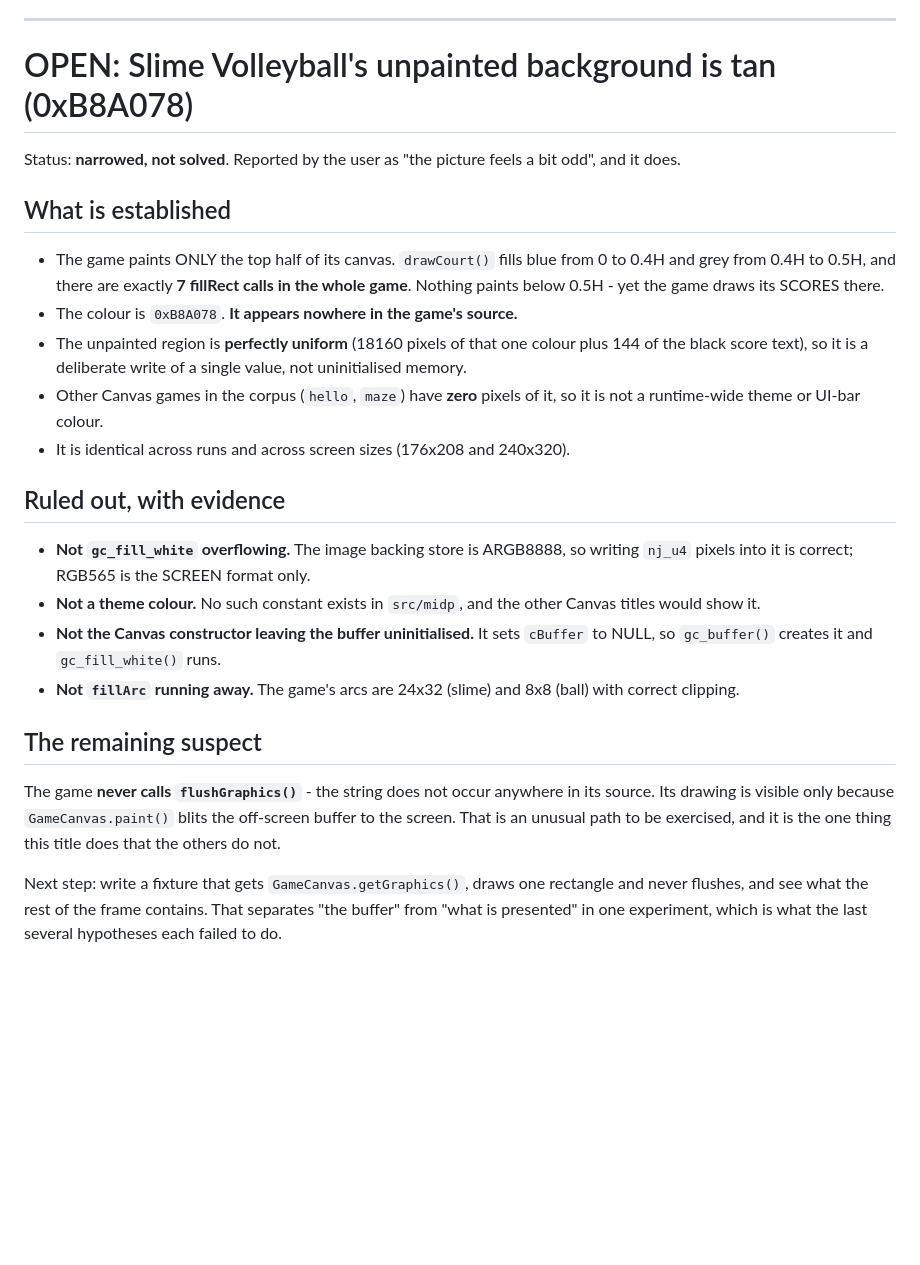
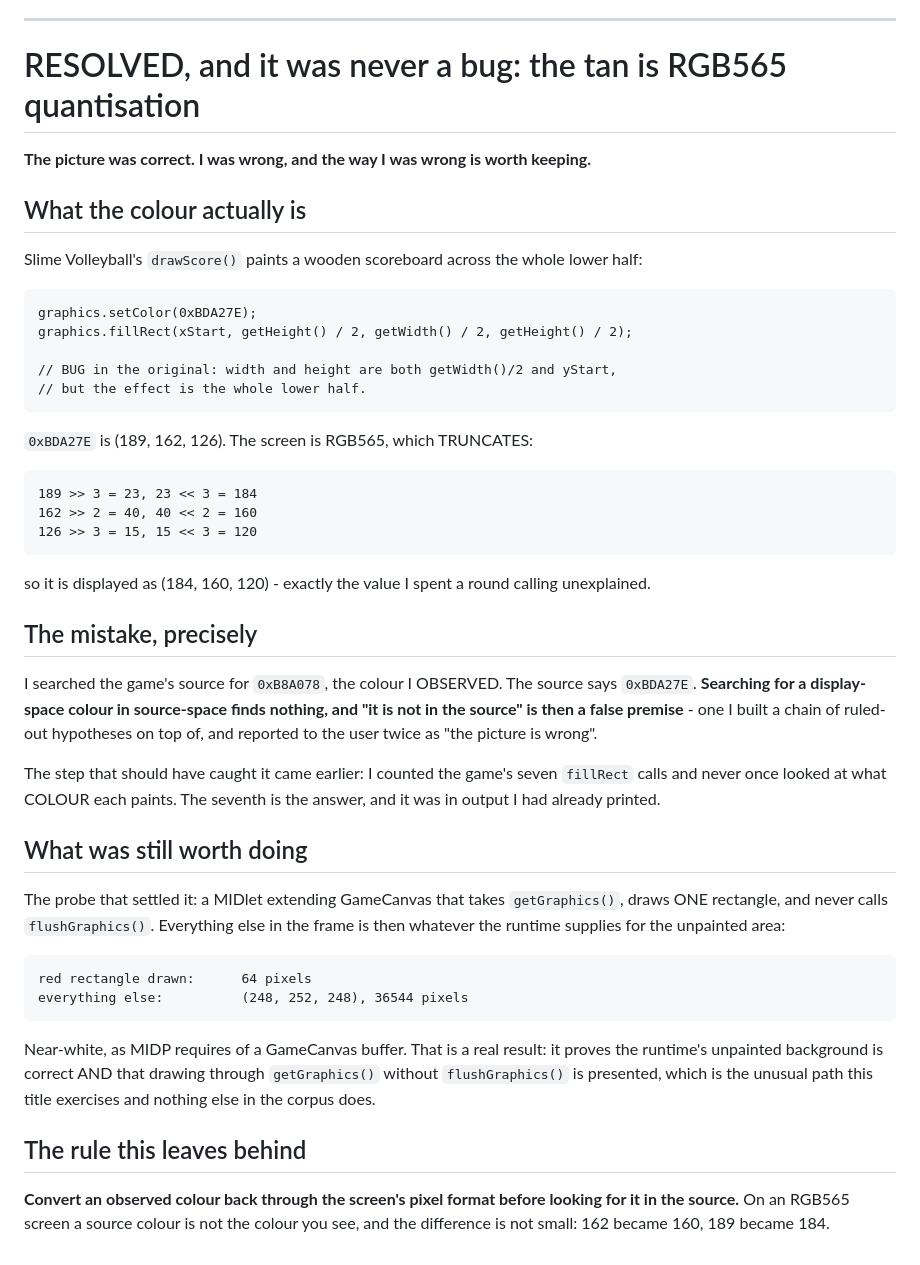
Before and after one commit to lucinhu/nano_j2me, a Markdown page: docs/notes/OPEN-issue-stack-slot.md, the part around the change. GitHub-like rendering; blank space fills up the shorter version.

Commit message:
notes: the tan background is correct - I was wrong, and here is how
The user asked whether the picture looked right.  I said it did not.  It does.

WHAT THE COLOUR IS

Slime Volleyball's drawScore() paints a wooden scoreboard over the whole lower
half with 0xBDA27E.  The screen is RGB565, which TRUNCATES:

    189 >> 3 = 23, 23 << 3 = 184
    162 >> 2 = 40, 40 << 2 = 160
    126 >> 3 = 15, 15 << 3 = 120

so 0xBDA27E displays as (184, 160, 120) - precisely the value I spent a round
calling unexplained.

THE MISTAKE

I searched the game's source for 0xB8A078, the colour I OBSERVED.  The source
says 0xBDA27E.  Searching for a display-space colour in source-space finds
nothing, and "it is not in the source" is then a FALSE PREMISE - one I built a
chain of ruled-out hypotheses on, and reported to the user twice as a defect.

The step that should have caught it came earlier still: I counted the game's
seven fillRect calls and never once looked at what colour each paints.  The
seventh is the answer, and it was in output I had already printed.

VERIFIED COMPLETELY

All eight colours the game sets, converted through RGB565, are present in the
frame - and the frame contains exactly those eight and nothing else:

    0x0000FF -> (0, 0, 248)      sky, slime bodies
    0xC0C0C0 -> (192,192,192)    ground band
    0xFFFFFF -> (248,252,248)    net
    0xFF0000 -> (248, 0, 0)      red slime
    0x00FF00 -> (0, 252, 0)      green slime
    0xFFFF00 -> (248,252, 0)     ball
    0xBDA27E -> (184,160,120)    scoreboard
    0x000000 -> (0, 0, 0)        score text

WHAT THE INVESTIGATION DID ESTABLISH

The GameCanvas probe is worth keeping: a MIDlet that takes getGraphics(), draws
ONE rectangle and never calls flushGraphics().  Everything else in the frame is
then whatever the runtime supplies for the unpainted area, and it came out
(248,252,248) - near-white, as MIDP requires.  So the runtime's unpainted
background is correct, AND drawing through getGraphics() without flushGraphics()
is presented, which is the unusual path this title exercises and no other corpus
title does.

The rule it leaves behind: convert an observed colour back through the screen's
pixel format BEFORE looking for it in the source.

```diff
--- a/docs/notes/OPEN-issue-stack-slot.md
+++ b/docs/notes/OPEN-issue-stack-slot.md
@@ -427,44 +427,60 @@ playing.
 
 ---
 
-# OPEN: Slime Volleyball's unpainted background is tan (0xB8A078)
+# RESOLVED, and it was never a bug: the tan is RGB565 quantisation
 
-Status: **narrowed, not solved**.  Reported by the user as "the picture feels a
-bit odd", and it does.
+**The picture was correct.  I was wrong, and the way I was wrong is worth
+keeping.**
 
-## What is established
+## What the colour actually is
 
-* The game paints ONLY the top half of its canvas.  `drawCourt()` fills blue
-  from 0 to 0.4H and grey from 0.4H to 0.5H, and there are exactly **7
-  fillRect calls in the whole game**.  Nothing paints below 0.5H - yet the game
-  draws its SCORES there.
-* The colour is `0xB8A078`.  **It appears nowhere in the game's source.**
-* The unpainted region is **perfectly uniform** (18160 pixels of that one
-  colour plus 144 of the black score text), so it is a deliberate write of a
-  single value, not uninitialised memory.
-* Other Canvas games in the corpus (`hello`, `maze`) have **zero** pixels of it,
-  so it is not a runtime-wide theme or UI-bar colour.
-* It is identical across runs and across screen sizes (176x208 and 240x320).
+Slime Volleyball's `drawScore()` paints a wooden scoreboard across the whole
+lower half:
 
-## Ruled out, with evidence
+    graphics.setColor(0xBDA27E);
+    graphics.fillRect(xStart, getHeight() / 2, getWidth() / 2, getHeight() / 2);
 
-* **Not `gc_fill_white` overflowing.**  The image backing store is ARGB8888, so
-  writing `nj_u4` pixels into it is correct; RGB565 is the SCREEN format only.
-* **Not a theme colour.**  No such constant exists in `src/midp`, and the other
-  Canvas titles would show it.
-* **Not the Canvas constructor leaving the buffer uninitialised.**  It sets
-  `cBuffer` to NULL, so `gc_buffer()` creates it and `gc_fill_white()` runs.
-* **Not `fillArc` running away.**  The game's arcs are 24x32 (slime) and 8x8
-  (ball) with correct clipping.
+    // BUG in the original: width and height are both getWidth()/2 and yStart,
+    // but the effect is the whole lower half.
 
-## The remaining suspect
+`0xBDA27E` is (189, 162, 126).  The screen is RGB565, which TRUNCATES:
 
-The game **never calls `flushGraphics()`** - the string does not occur anywhere
-in its source.  Its drawing is visible only because `GameCanvas.paint()` blits
-the off-screen buffer to the screen.  That is an unusual path to be exercised,
-and it is the one thing this title does that the others do not.
+    189 >> 3 = 23, 23 << 3 = 184
+    162 >> 2 = 40, 40 << 2 = 160
+    126 >> 3 = 15, 15 << 3 = 120
 
-Next step: write a fixture that gets `GameCanvas.getGraphics()`, draws one
-rectangle and never flushes, and see what the rest of the frame contains.  That
-separates "the buffer" from "what is presented" in one experiment, which is what
-the last several hypotheses each failed to do.
+so it is displayed as (184, 160, 120) - exactly the value I spent a round
+calling unexplained.
+
+## The mistake, precisely
+
+I searched the game's source for `0xB8A078`, the colour I OBSERVED.  The source
+says `0xBDA27E`.  **Searching for a display-space colour in source-space finds
+nothing, and "it is not in the source" is then a false premise** - one I built a
+chain of ruled-out hypotheses on top of, and reported to the user twice as "the
+picture is wrong".
+
+The step that should have caught it came earlier: I counted the game's seven
+`fillRect` calls and never once looked at what COLOUR each paints.  The seventh
+is the answer, and it was in output I had already printed.
+
+## What was still worth doing
+
+The probe that settled it: a MIDlet extending GameCanvas that takes
+`getGraphics()`, draws ONE rectangle, and never calls `flushGraphics()`.
+Everything else in the frame is then whatever the runtime supplies for the
+unpainted area:
+
+    red rectangle drawn:      64 pixels
+    everything else:          (248, 252, 248), 36544 pixels
+
+Near-white, as MIDP requires of a GameCanvas buffer.  That is a real result:
+it proves the runtime's unpainted background is correct AND that drawing through
+`getGraphics()` without `flushGraphics()` is presented, which is the unusual path
+this title exercises and nothing else in the corpus does.
+
+## The rule this leaves behind
+
+**Convert an observed colour back through the screen's pixel format before
+looking for it in the source.**  On an RGB565 screen a source colour is not the
+colour you see, and the difference is not small: 162 became 160, 189 became 184.
```
